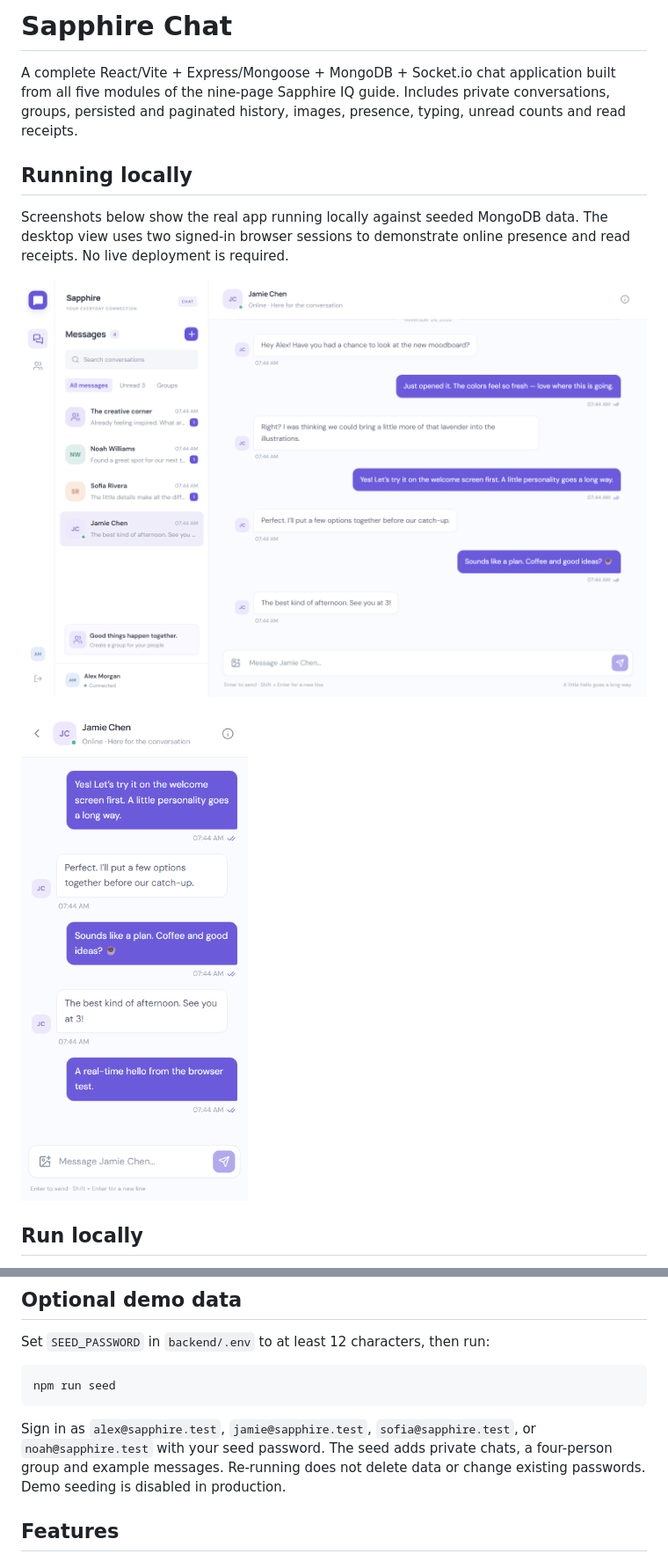
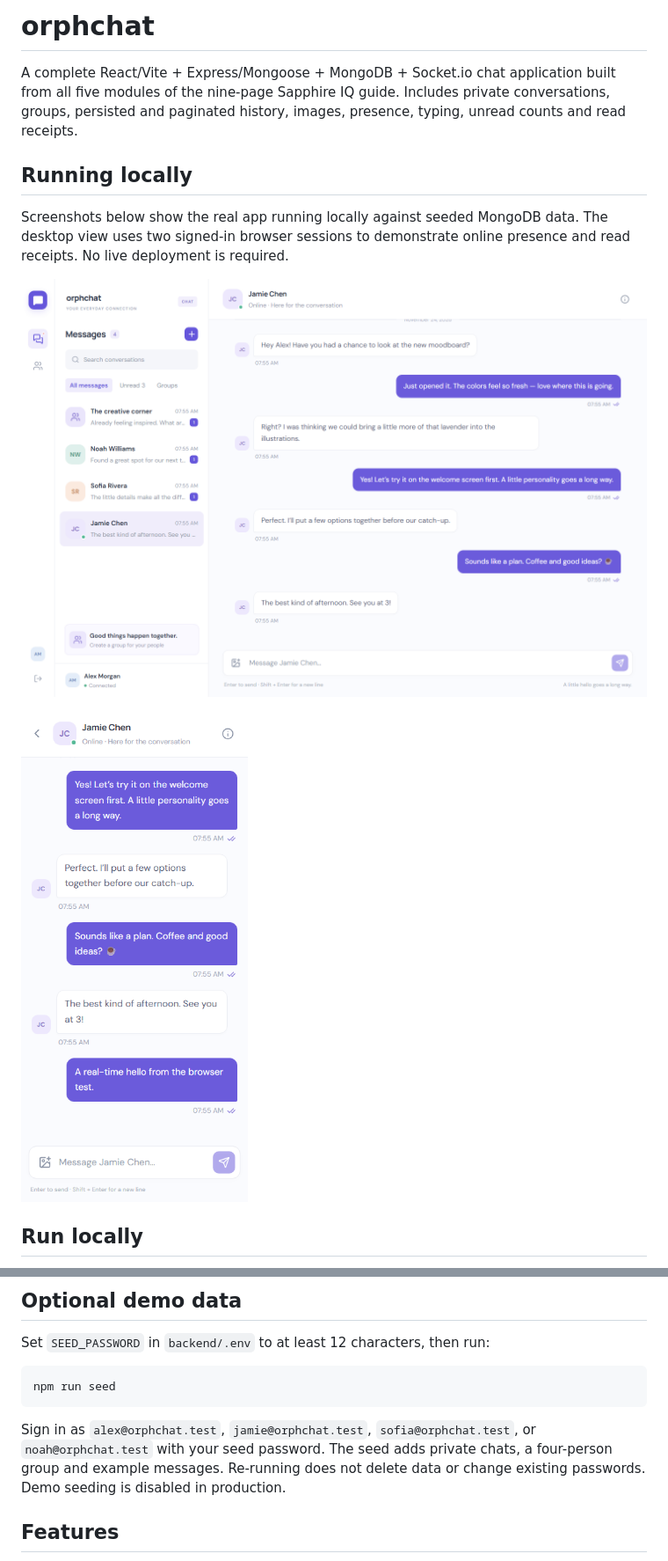
Before and after one commit to orpheusdark/sapp-chat, a Markdown page: README.md, 2 parts joined by grey strips. Shown at 88% size. Drawn GitHub-style; pictures changed too: docs/screenshots/desktop.png, docs/screenshots/mobile.png.

Commit message:
Rename app to orphchat and refresh local screenshots

````diff
--- a/README.md
+++ b/README.md
@@ -1,4 +1,4 @@
-# Sapphire Chat
+# orphchat
 
 A complete React/Vite + Express/Mongoose + MongoDB + Socket.io chat application built from all five modules of the nine-page Sapphire IQ guide. Includes private conversations, groups, persisted and paginated history, images, presence, typing, unread counts and read receipts.
 
@@ -51,7 +51,7 @@ Set `SEED_PASSWORD` in `backend/.env` to at least 12 characters, then run:
 npm run seed
 ```
 
-Sign in as `alex@sapphire.test`, `jamie@sapphire.test`, `sofia@sapphire.test`, or `noah@sapphire.test` with your seed password. The seed adds private chats, a four-person group and example messages. Re-running does not delete data or change existing passwords. Demo seeding is disabled in production.
+Sign in as `alex@orphchat.test`, `jamie@orphchat.test`, `sofia@orphchat.test`, or `noah@orphchat.test` with your seed password. The seed adds private chats, a four-person group and example messages. Re-running does not delete data or change existing passwords. Demo seeding is disabled in production.
 
 ## Features
 
````
Also changed, not shown: other parts of README.md (+2 -2 lines), docs/deployment.md (+1 -1 lines), 10 other files.
